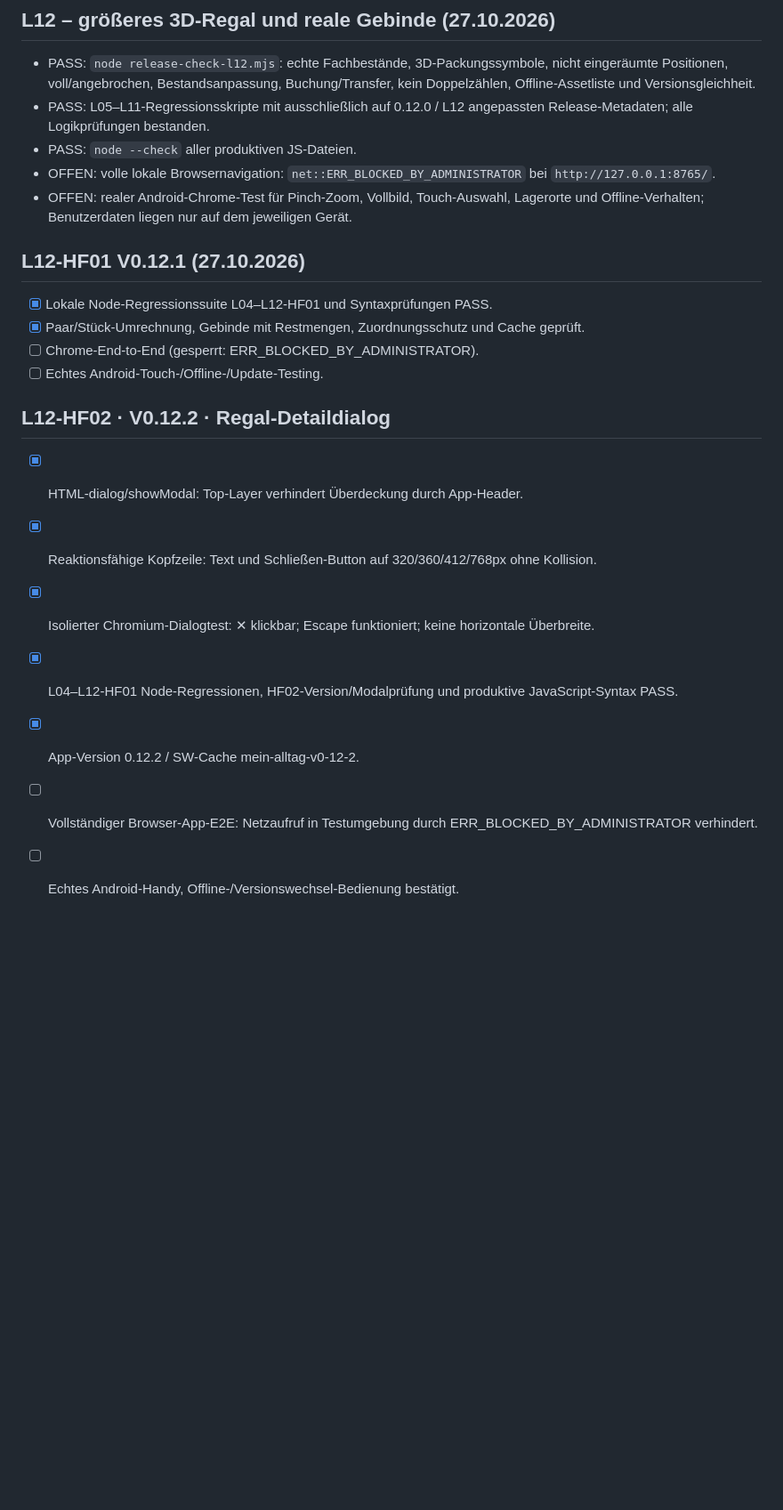
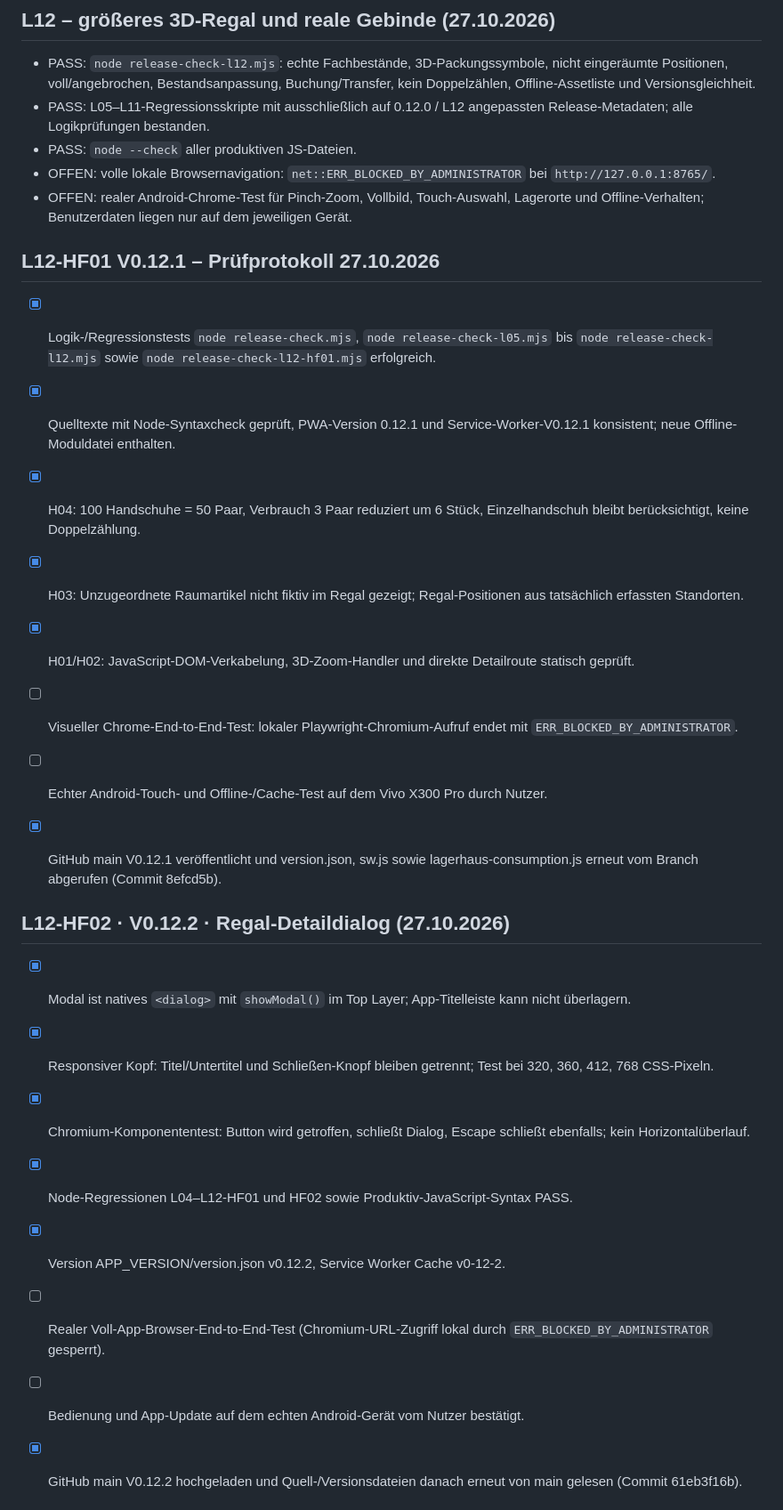
Before and after one commit to Darkman0607/Mein-Alltag-, a Markdown page: TESTS.md, the part around one of its changes. Shown at 89% size. GitHub-like rendering; blank space fills up the shorter version.

Commit message:
L13 V0.13.0: Releasehinweise, Prüfprotokoll und Dokumentation

```diff
--- a/TESTS.md
+++ b/TESTS.md
@@ -125,17 +125,27 @@ Automatisierte Testläufe: `node release-check.mjs`, `node release-check-l05.mjs
 - PASS: `node --check` aller produktiven JS-Dateien.
 - OFFEN: volle lokale Browsernavigation: `net::ERR_BLOCKED_BY_ADMINISTRATOR` bei `http://127.0.0.1:8765/`.
 - OFFEN: realer Android-Chrome-Test für Pinch-Zoom, Vollbild, Touch-Auswahl, Lagerorte und Offline-Verhalten; Benutzerdaten liegen nur auf dem jeweiligen Gerät.
-## L12-HF01 V0.12.1 (27.10.2026)
-- [x] Lokale Node-Regressionssuite L04–L12-HF01 und Syntaxprüfungen PASS.
-- [x] Paar/Stück-Umrechnung, Gebinde mit Restmengen, Zuordnungsschutz und Cache geprüft.
-- [ ] Chrome-End-to-End (gesperrt: ERR_BLOCKED_BY_ADMINISTRATOR).
-- [ ] Echtes Android-Touch-/Offline-/Update-Testing.
 
-## L12-HF02 · V0.12.2 · Regal-Detaildialog
-- [x] HTML-dialog/showModal: Top-Layer verhindert Überdeckung durch App-Header.
-- [x] Reaktionsfähige Kopfzeile: Text und Schließen-Button auf 320/360/412/768px ohne Kollision.
-- [x] Isolierter Chromium-Dialogtest: ✕ klickbar; Escape funktioniert; keine horizontale Überbreite.
-- [x] L04–L12-HF01 Node-Regressionen, HF02-Version/Modalprüfung und produktive JavaScript-Syntax PASS.
-- [x] App-Version 0.12.2 / SW-Cache mein-alltag-v0-12-2.
-- [ ] Vollständiger Browser-App-E2E: Netzaufruf in Testumgebung durch ERR_BLOCKED_BY_ADMINISTRATOR verhindert.
-- [ ] Echtes Android-Handy, Offline-/Versionswechsel-Bedienung bestätigt.
+## L12-HF01 V0.12.1 – Prüfprotokoll 27.10.2026
+- [x] Logik-/Regressionstests `node release-check.mjs`, `node release-check-l05.mjs` bis `node release-check-l12.mjs` sowie `node release-check-l12-hf01.mjs` erfolgreich.
+- [x] Quelltexte mit Node-Syntaxcheck geprüft, PWA-Version 0.12.1 und Service-Worker-V0.12.1 konsistent; neue Offline-Moduldatei enthalten.
+- [x] H04: 100 Handschuhe = 50 Paar, Verbrauch 3 Paar reduziert um 6 Stück, Einzelhandschuh bleibt berücksichtigt, keine Doppelzählung.
+- [x] H03: Unzugeordnete Raumartikel nicht fiktiv im Regal gezeigt; Regal-Positionen aus tatsächlich erfassten Standorten.
+- [x] H01/H02: JavaScript-DOM-Verkabelung, 3D-Zoom-Handler und direkte Detailroute statisch geprüft.
+- [ ] Visueller Chrome-End-to-End-Test: lokaler Playwright-Chromium-Aufruf endet mit `ERR_BLOCKED_BY_ADMINISTRATOR`.
+- [ ] Echter Android-Touch- und Offline-/Cache-Test auf dem Vivo X300 Pro durch Nutzer.
+
+- [x] GitHub main V0.12.1 veröffentlicht und version.json, sw.js sowie lagerhaus-consumption.js erneut vom Branch abgerufen (Commit 8efcd5b).
+
+
+## L12-HF02 · V0.12.2 · Regal-Detaildialog (27.10.2026)
+- [x] Modal ist natives `<dialog>` mit `showModal()` im Top Layer; App-Titelleiste kann nicht überlagern.
+- [x] Responsiver Kopf: Titel/Untertitel und Schließen-Knopf bleiben getrennt; Test bei 320, 360, 412, 768 CSS-Pixeln.
+- [x] Chromium-Komponententest: Button wird getroffen, schließt Dialog, Escape schließt ebenfalls; kein Horizontalüberlauf.
+- [x] Node-Regressionen L04–L12-HF01 und HF02 sowie Produktiv-JavaScript-Syntax PASS.
+- [x] Version APP_VERSION/version.json v0.12.2, Service Worker Cache v0-12-2.
+- [ ] Realer Voll-App-Browser-End-to-End-Test (Chromium-URL-Zugriff lokal durch `ERR_BLOCKED_BY_ADMINISTRATOR` gesperrt).
+- [ ] Bedienung und App-Update auf dem echten Android-Gerät vom Nutzer bestätigt.
+- [x] GitHub main V0.12.2 hochgeladen und Quell-/Versionsdateien danach erneut von main gelesen (Commit 61eb3f16b).
+
+
```
Also changed, not shown: other parts of TESTS.md (+8 -0 lines).
